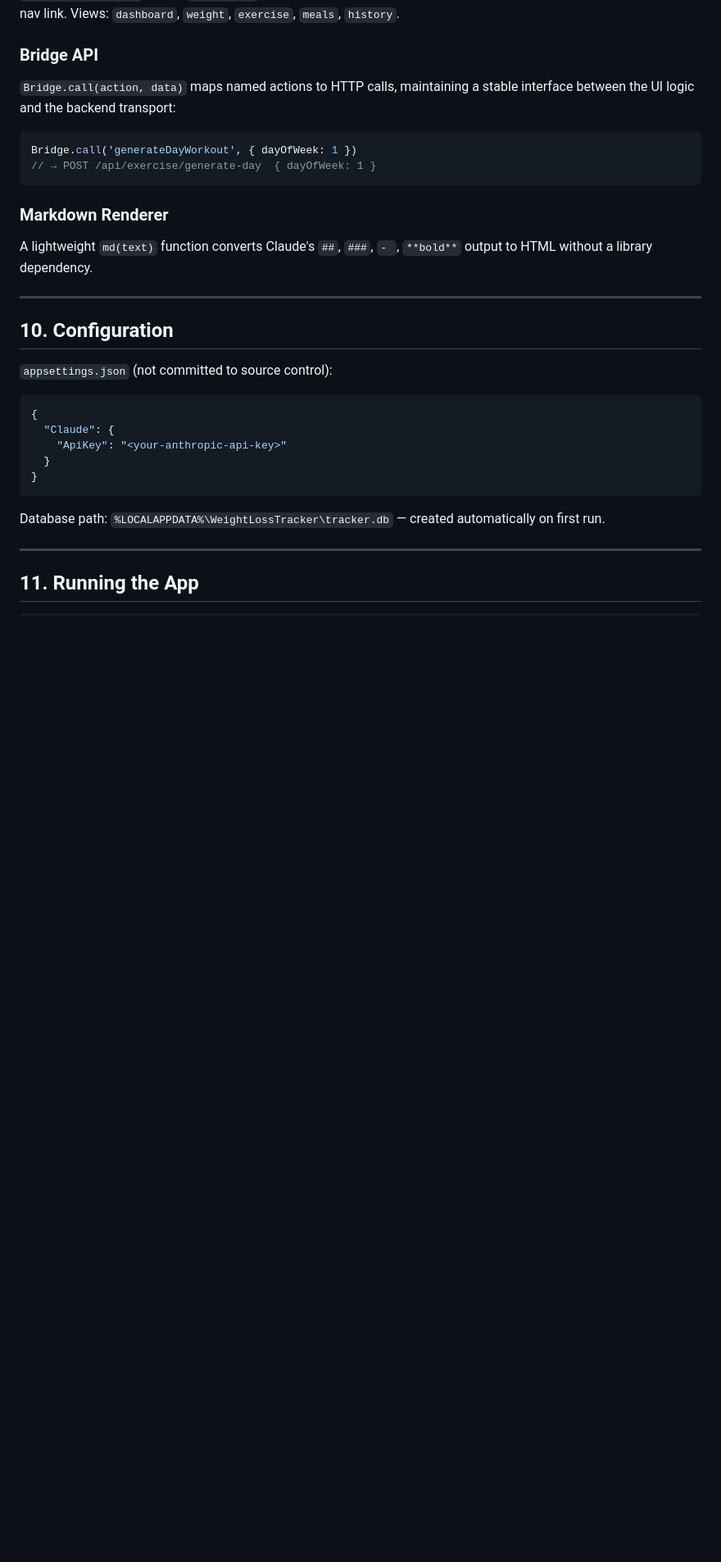
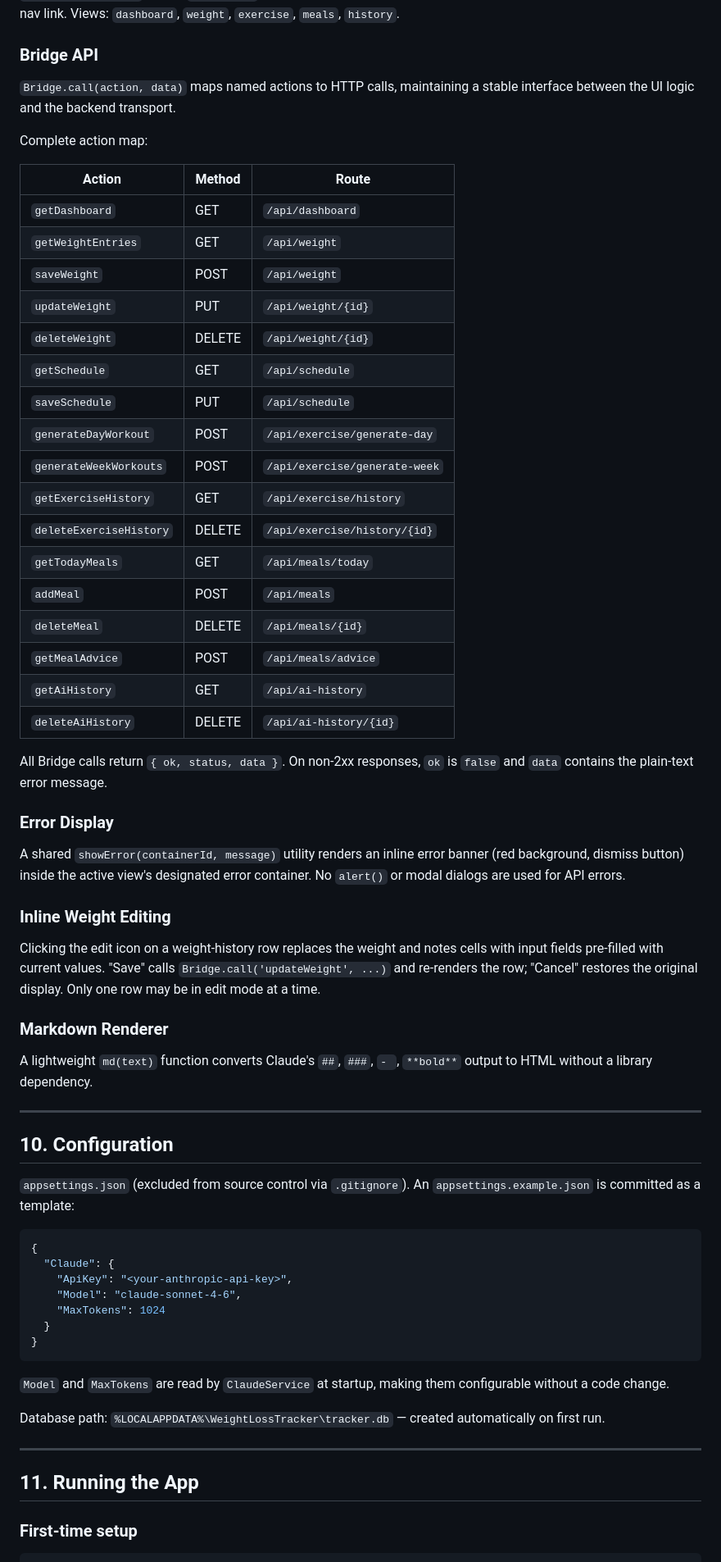
Before and after one commit to andrediah/weightloss, a Markdown page: docs/PRD.md, the part around one of its changes. Shown at 82% size. Rendered like a GitHub page; blank space fills up the shorter version.

````diff
--- a/docs/PRD.md
+++ b/docs/PRD.md
@@ -250,12 +264,37 @@ wwwroot/
 `navigate(viewName)` swaps `#view-root` innerHTML, destroys any active Chart.js instance, and updates the active nav link. Views: `dashboard`, `weight`, `exercise`, `meals`, `history`.
 
 ### Bridge API
-`Bridge.call(action, data)` maps named actions to HTTP calls, maintaining a stable interface between the UI logic and the backend transport:
+`Bridge.call(action, data)` maps named actions to HTTP calls, maintaining a stable interface between the UI logic and the backend transport.
 
-```js
-Bridge.call('generateDayWorkout', { dayOfWeek: 1 })
-// → POST /api/exercise/generate-day  { dayOfWeek: 1 }
-```
+Complete action map:
+
+| Action | Method | Route |
+|---|---|---|
+| `getDashboard` | GET | `/api/dashboard` |
+| `getWeightEntries` | GET | `/api/weight` |
+| `saveWeight` | POST | `/api/weight` |
+| `updateWeight` | PUT | `/api/weight/{id}` |
+| `deleteWeight` | DELETE | `/api/weight/{id}` |
+| `getSchedule` | GET | `/api/schedule` |
+| `saveSchedule` | PUT | `/api/schedule` |
+| `generateDayWorkout` | POST | `/api/exercise/generate-day` |
+| `generateWeekWorkouts` | POST | `/api/exercise/generate-week` |
+| `getExerciseHistory` | GET | `/api/exercise/history` |
+| `deleteExerciseHistory` | DELETE | `/api/exercise/history/{id}` |
+| `getTodayMeals` | GET | `/api/meals/today` |
+| `addMeal` | POST | `/api/meals` |
+| `deleteMeal` | DELETE | `/api/meals/{id}` |
+| `getMealAdvice` | POST | `/api/meals/advice` |
+| `getAiHistory` | GET | `/api/ai-history` |
+| `deleteAiHistory` | DELETE | `/api/ai-history/{id}` |
+
+All Bridge calls return `{ ok, status, data }`. On non-2xx responses, `ok` is `false` and `data` contains the plain-text error message.
+
+### Error Display
+A shared `showError(containerId, message)` utility renders an inline error banner (red background, dismiss button) inside the active view's designated error container. No `alert()` or modal dialogs are used for API errors.
+
+### Inline Weight Editing
+Clicking the edit icon on a weight-history row replaces the weight and notes cells with input fields pre-filled with current values. "Save" calls `Bridge.call('updateWeight', ...)` and re-renders the row; "Cancel" restores the original display. Only one row may be in edit mode at a time.
 
 ### Markdown Renderer
 A lightweight `md(text)` function converts Claude's `##`, `###`, `- `, `**bold**` output to HTML without a library dependency.
@@ -264,15 +303,19 @@ A lightweight `md(text)` function converts Claude's `##`, `###`, `- `, `**bold**
 
 ## 10. Configuration
 
-`appsettings.json` (not committed to source control):
+`appsettings.json` (excluded from source control via `.gitignore`). An `appsettings.example.json` is committed as a template:
 
 ```json
 {
   "Claude": {
-    "ApiKey": "<your-anthropic-api-key>"
+    "ApiKey": "<your-anthropic-api-key>",
+    "Model": "claude-sonnet-4-6",
+    "MaxTokens": 1024
   }
 }
 ```
+
+`Model` and `MaxTokens` are read by `ClaudeService` at startup, making them configurable without a code change.
 
 Database path: `%LOCALAPPDATA%\WeightLossTracker\tracker.db` — created automatically on first run.
 
@@ -280,4 +323,6 @@ Database path: `%LOCALAPPDATA%\WeightLossTracker\tracker.db` — created automat
 
 ## 11. Running the App
 
+### First-time setup
+
 ```bash
````
Also changed, not shown: other parts of docs/PRD.md (+36 -13 lines).
